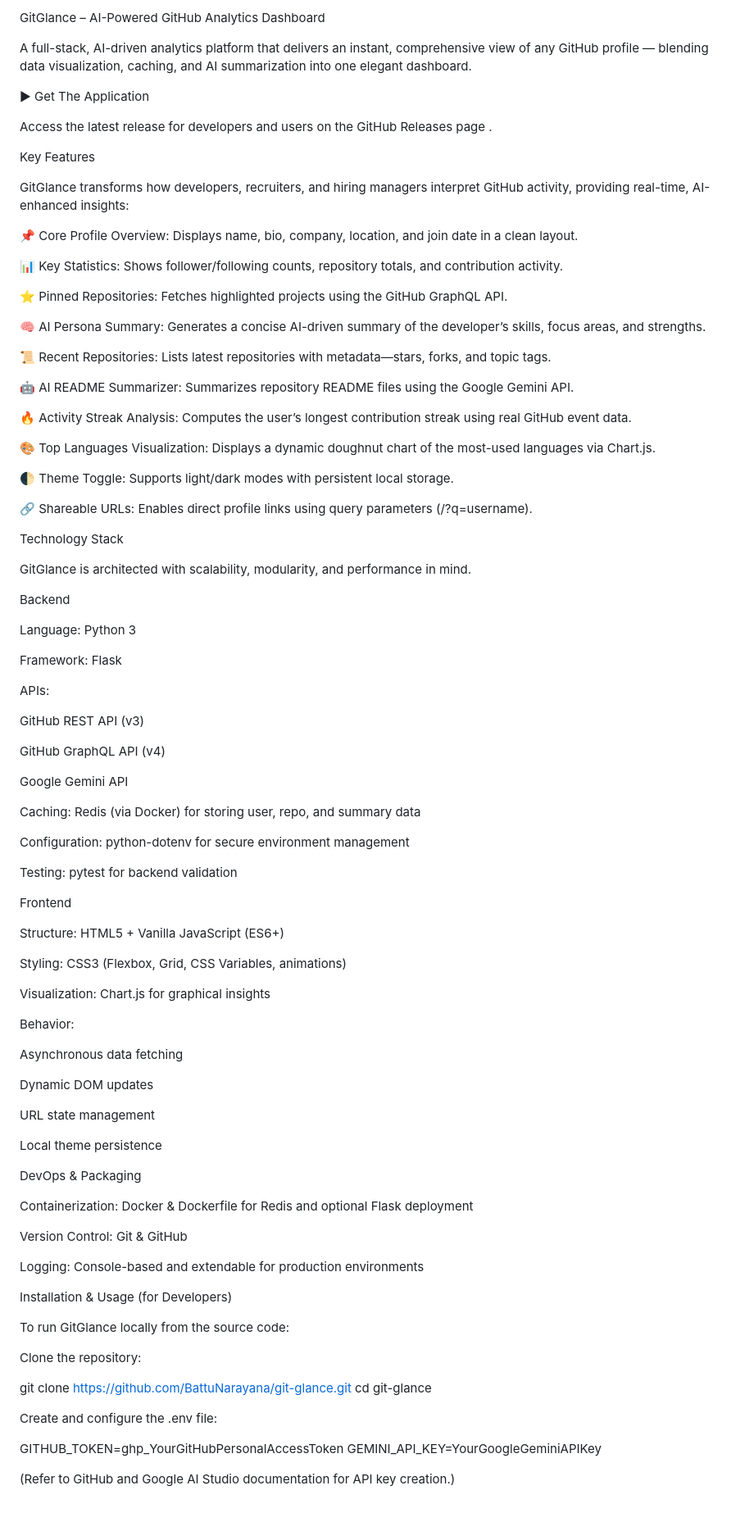
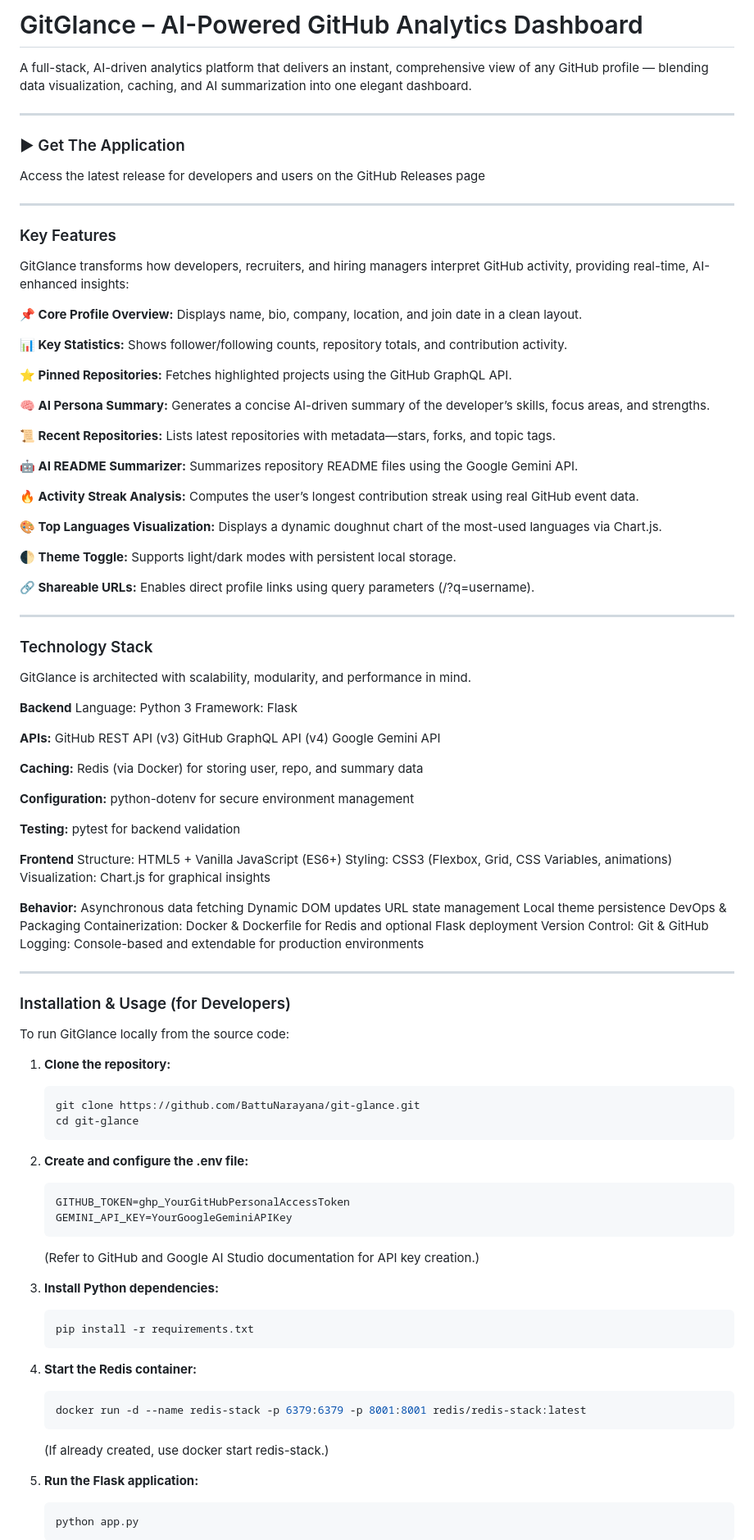
Before and after one commit to BattuNarayana/git-glance, a Markdown page: README.md, the part around one of its changes. Shown at 82% size. Rendered like a GitHub page; blank space fills up the shorter version.

````diff
--- a/README.md
+++ b/README.md
@@ -1,104 +1,112 @@
-GitGlance – AI-Powered GitHub Analytics Dashboard
+# GitGlance – AI-Powered GitHub Analytics Dashboard
 
 
 
 
 A full-stack, AI-driven analytics platform that delivers an instant, comprehensive view of any GitHub profile — blending data visualization, caching, and AI summarization into one elegant dashboard.
 
-► Get The Application
+---
+
+### ► Get The Application
 
 Access the latest release for developers and users on the GitHub Releases page
-.
 
-Key Features
+---
+
+### Key Features
 
 GitGlance transforms how developers, recruiters, and hiring managers interpret GitHub activity, providing real-time, AI-enhanced insights:
 
-📌 Core Profile Overview: Displays name, bio, company, location, and join date in a clean layout.
+**📌 Core Profile Overview:** Displays name, bio, company, location, and join date in a clean layout.
 
-📊 Key Statistics: Shows follower/following counts, repository totals, and contribution activity.
+**📊 Key Statistics:** Shows follower/following counts, repository totals, and contribution activity.
 
-⭐ Pinned Repositories: Fetches highlighted projects using the GitHub GraphQL API.
+**⭐ Pinned Repositories:** Fetches highlighted projects using the GitHub GraphQL API.
 
-🧠 AI Persona Summary: Generates a concise AI-driven summary of the developer’s skills, focus areas, and strengths.
+**🧠 AI Persona Summary:** Generates a concise AI-driven summary of the developer’s skills, focus areas, and strengths.
 
-📜 Recent Repositories: Lists latest repositories with metadata—stars, forks, and topic tags.
+**📜 Recent Repositories:** Lists latest repositories with metadata—stars, forks, and topic tags.
 
-🤖 AI README Summarizer: Summarizes repository README files using the Google Gemini API.
+**🤖 AI README Summarizer:** Summarizes repository README files using the Google Gemini API.
 
-🔥 Activity Streak Analysis: Computes the user’s longest contribution streak using real GitHub event data.
+**🔥 Activity Streak Analysis:** Computes the user’s longest contribution streak using real GitHub event data.
 
-🎨 Top Languages Visualization: Displays a dynamic doughnut chart of the most-used languages via Chart.js.
+**🎨 Top Languages Visualization:** Displays a dynamic doughnut chart of the most-used languages via Chart.js.
 
-🌓 Theme Toggle: Supports light/dark modes with persistent local storage.
+**🌓 Theme Toggle:** Supports light/dark modes with persistent local storage.
 
-🔗 Shareable URLs: Enables direct profile links using query parameters (/?q=username).
+**🔗 Shareable URLs:** Enables direct profile links using query parameters (/?q=username).
 
-Technology Stack
+---
+
+### Technology Stack
 
 GitGlance is architected with scalability, modularity, and performance in mind.
 
-Backend
-
+**Backend**
 Language: Python 3
-
 Framework: Flask
 
-APIs:
-
+**APIs:**
 GitHub REST API (v3)
-
 GitHub GraphQL API (v4)
-
 Google Gemini API
 
-Caching: Redis (via Docker) for storing user, repo, and summary data
+**Caching:** Redis (via Docker) for storing user, repo, and summary data
 
-Configuration: python-dotenv for secure environment management
+**Configuration:** python-dotenv for secure environment management
 
-Testing: pytest for backend validation
+**Testing:** pytest for backend validation
 
-Frontend
-
+**Frontend**
 Structure: HTML5 + Vanilla JavaScript (ES6+)
-
 Styling: CSS3 (Flexbox, Grid, CSS Variables, animations)
-
 Visualization: Chart.js for graphical insights
 
-Behavior:
-
+**Behavior:**
 Asynchronous data fetching
-
 Dynamic DOM updates
-
 URL state management
-
 Local theme persistence
-
 DevOps & Packaging
-
 Containerization: Docker & Dockerfile for Redis and optional Flask deployment
-
 Version Control: Git & GitHub
-
 Logging: Console-based and extendable for production environments
 
-Installation & Usage (for Developers)
+---
+
+### Installation & Usage (for Developers)
 
 To run GitGlance locally from the source code:
 
-Clone the repository:
+1.  **Clone the repository:**
+    ```bash
+    git clone https://github.com/BattuNarayana/git-glance.git
+    cd git-glance
+    ```
 
-git clone https://github.com/BattuNarayana/git-glance.git
-cd git-glance
+2.  **Create and configure the .env file:**
+    ```bash
+    GITHUB_TOKEN=ghp_YourGitHubPersonalAccessToken
+    GEMINI_API_KEY=YourGoogleGeminiAPIKey
+    ```
 
+    (Refer to GitHub and Google AI Studio documentation for API key creation.)
 
-Create and configure the .env file:
+3.  **Install Python dependencies:**
+    ```bash
+    pip install -r requirements.txt
+    ```
 
-GITHUB_TOKEN=ghp_YourGitHubPersonalAccessToken
-GEMINI_API_KEY=YourGoogleGeminiAPIKey
+4.  **Start the Redis container:**
+    ```bash
+    docker run -d --name redis-stack -p 6379:6379 -p 8001:8001 redis/redis-stack:latest
+    ```
 
+    (If already created, use docker start redis-stack.)
 
-(Refer to GitHub and Google AI Studio documentation for API key creation.)
+5.  **Run the Flask application:**
+    ```bash
+    python app.py
+    ```
 
````
Also changed, not shown: other parts of README.md (+13 -22 lines).
